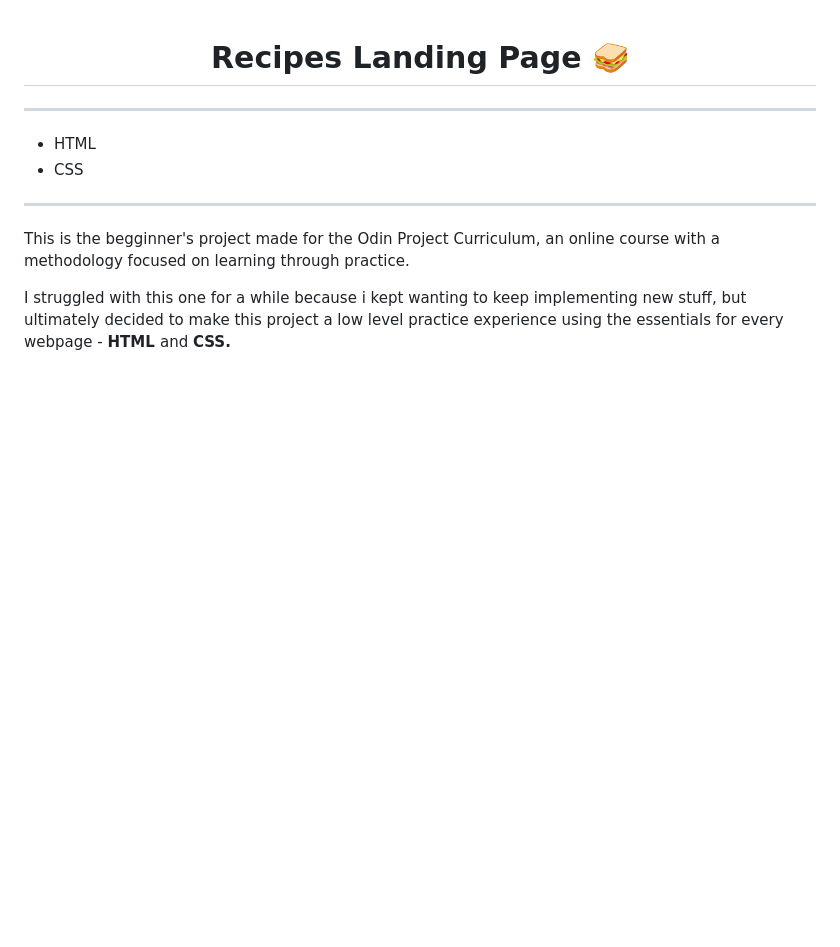
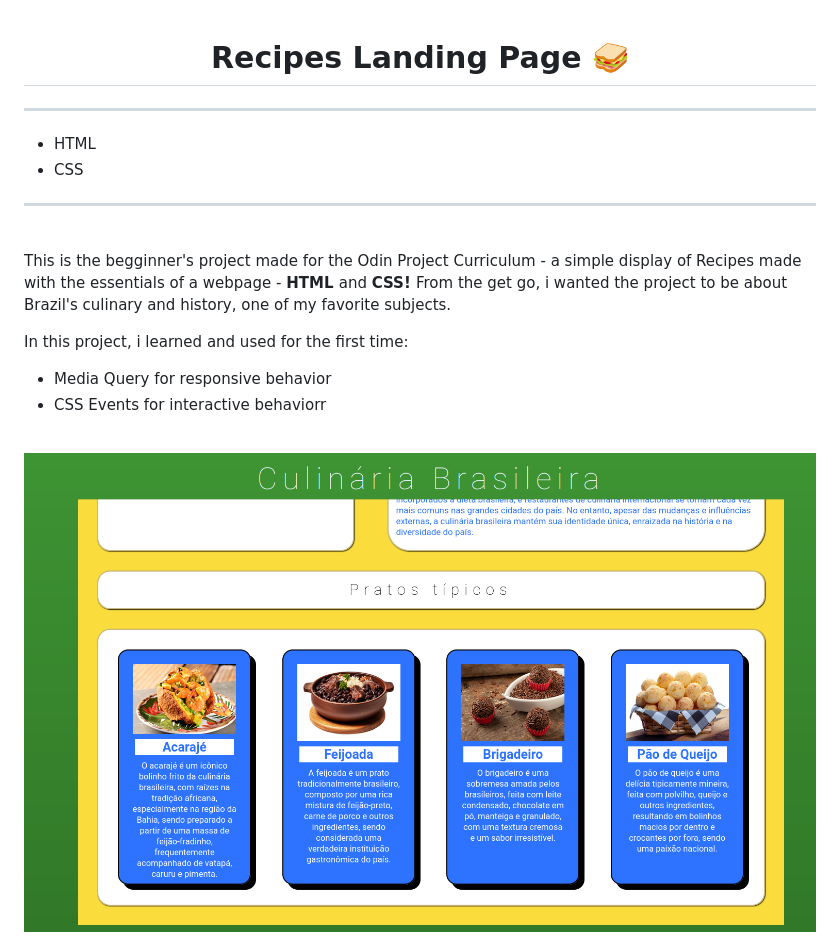
Before and after one commit to murilosoarez/Recipe-Page, a Markdown page: README.md, the part around the change. Rendered like a GitHub page; pictures changed too: images/page.png (added); blank space fills up the shorter version.

Commit message:
[FInish project]

```diff
--- a/README.md
+++ b/README.md
@@ -9,5 +9,12 @@
     </ul>
 </div>
     <hr>
-    <p> This is the begginner's project made for the Odin Project Curriculum, an online course with a methodology focused on learning through practice. </p>
-    <p> I struggled with this one for a while because i kept wanting to keep implementing new stuff, but ultimately decided to make this project a low level practice experience using the essentials for every webpage - <strong> HTML </strong> and <strong> CSS. </strong> </p>
+    <br>
+    <p> This is the begginner's project made for the Odin Project Curriculum - a simple display of Recipes made with the essentials of a webpage - <strong> HTML </strong> and <strong> CSS! </strong> From the get go, i wanted the project to be about Brazil's culinary and history, one of my favorite subjects. </p>
+    <p>In this project, i learned and used for the first time:  </p>
+    <ul>
+        <li> Media Query for responsive behavior</li>
+        <li> CSS Events for interactive behaviorr</li>
+    </ul>
+    <br>
+    <img src = "images/page.png">
```
Also changed, not shown: 2 other files.
